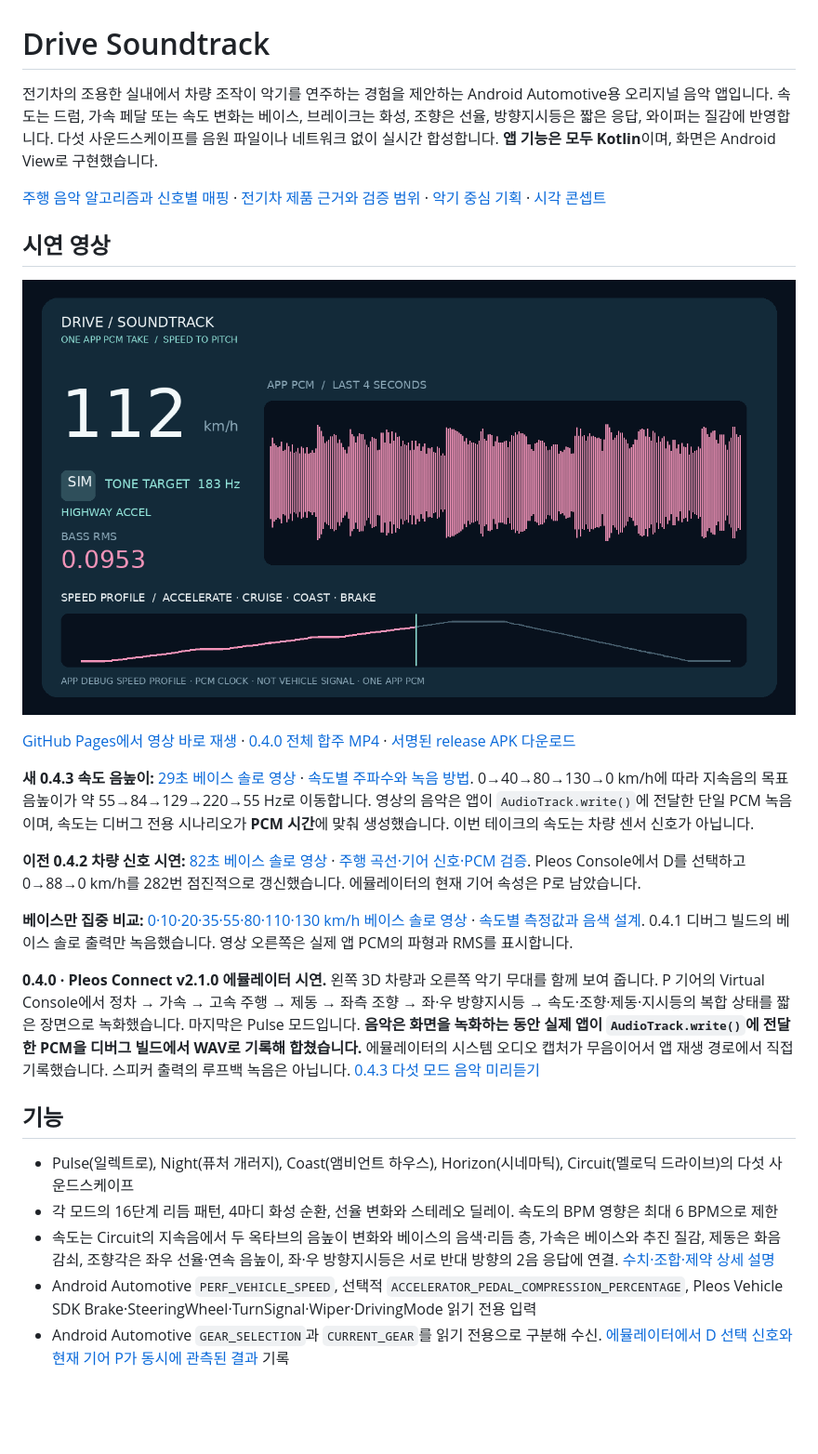
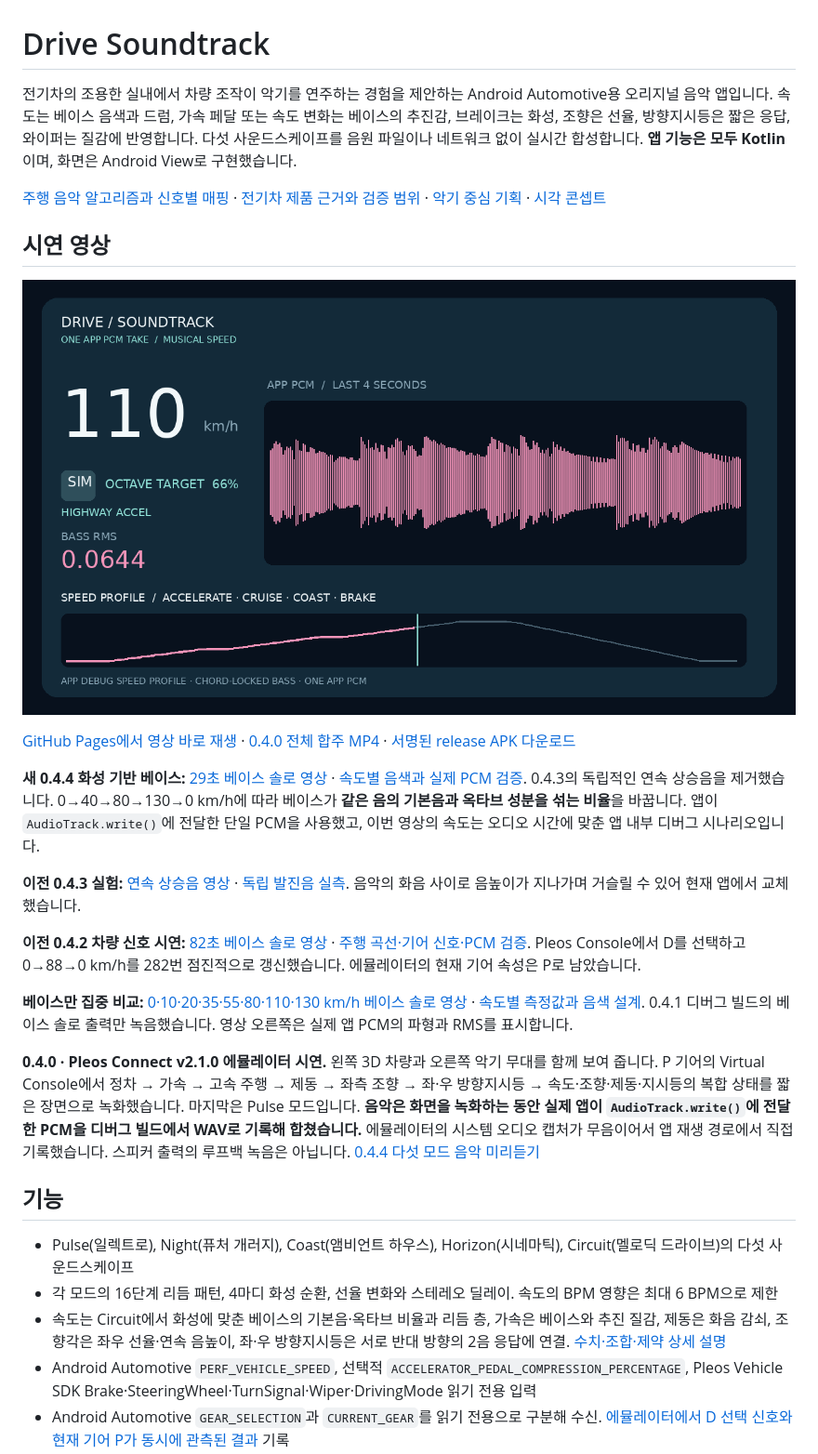
Before and after one commit to hoyadong1/Caestro, a Markdown page: README.md, the part around one of its changes. Shown at 93% size. Rendered like a GitHub page; pictures changed too: docs/musical-speed-poster.png (added); blank space fills up the shorter version.

Commit message:
Replace forced speed sweep with chord-locked bass color

```diff
--- a/README.md
+++ b/README.md
@@ -1,28 +1,30 @@
 # Drive Soundtrack
 
-전기차의 조용한 실내에서 차량 조작이 악기를 연주하는 경험을 제안하는 Android Automotive용 오리지널 음악 앱입니다. 속도는 드럼, 가속 페달 또는 속도 변화는 베이스, 브레이크는 화성, 조향은 선율, 방향지시등은 짧은 응답, 와이퍼는 질감에 반영합니다. 다섯 사운드스케이프를 음원 파일이나 네트워크 없이 실시간 합성합니다. **앱 기능은 모두 Kotlin**이며, 화면은 Android View로 구현했습니다.
+전기차의 조용한 실내에서 차량 조작이 악기를 연주하는 경험을 제안하는 Android Automotive용 오리지널 음악 앱입니다. 속도는 베이스 음색과 드럼, 가속 페달 또는 속도 변화는 베이스의 추진감, 브레이크는 화성, 조향은 선율, 방향지시등은 짧은 응답, 와이퍼는 질감에 반영합니다. 다섯 사운드스케이프를 음원 파일이나 네트워크 없이 실시간 합성합니다. **앱 기능은 모두 Kotlin**이며, 화면은 Android View로 구현했습니다.
 
 [주행 음악 알고리즘과 신호별 매핑](DRIVING_SCORE_ALGORITHM.md) · [전기차 제품 근거와 검증 범위](EV_PRODUCT_RATIONALE.md) · [악기 중심 기획](PRODUCT_V2_INSTRUMENT_CONCEPT.md) · [시각 콘셉트](demo/instrument-stage-v2-concept.png)
 
 ## 시연 영상
 
-[![속도에 따라 음높이가 바뀌는 베이스 시연 영상](docs/speed-pitch-poster.png)](https://hoyadong1.github.io/DriveSoundtrack/)
+[![화성에 맞춰 변하는 속도 베이스 시연 영상](docs/musical-speed-poster.png)](https://hoyadong1.github.io/DriveSoundtrack/)
 
 [GitHub Pages에서 영상 바로 재생](https://hoyadong1.github.io/DriveSoundtrack/) · [0.4.0 전체 합주 MP4](docs/drive-soundtrack-demo.mp4) · [서명된 release APK 다운로드](apk/홍원택_DriveSoundtrack_release.apk)
 
-**새 0.4.3 속도 음높이:** [29초 베이스 솔로 영상](docs/speed-pitch-journey.mp4) · [속도별 주파수와 녹음 방법](SPEED_PITCH_JOURNEY.md). 0→40→80→130→0 km/h에 따라 지속음의 목표 음높이가 약 55→84→129→220→55 Hz로 이동합니다. 영상의 음악은 앱이 `AudioTrack.write()`에 전달한 단일 PCM 녹음이며, 속도는 디버그 전용 시나리오가 **PCM 시간**에 맞춰 생성했습니다. 이번 테이크의 속도는 차량 센서 신호가 아닙니다.
+**새 0.4.4 화성 기반 베이스:** [29초 베이스 솔로 영상](docs/musical-speed-journey.mp4) · [속도별 음색과 실제 PCM 검증](MUSICAL_SPEED_JOURNEY.md). 0.4.3의 독립적인 연속 상승음을 제거했습니다. 0→40→80→130→0 km/h에 따라 베이스가 **같은 음의 기본음과 옥타브 성분을 섞는 비율**을 바꿉니다. 앱이 `AudioTrack.write()`에 전달한 단일 PCM을 사용했고, 이번 영상의 속도는 오디오 시간에 맞춘 앱 내부 디버그 시나리오입니다.
+
+**이전 0.4.3 실험:** [연속 상승음 영상](docs/speed-pitch-journey.mp4) · [독립 발진음 실측](SPEED_PITCH_JOURNEY.md). 음악의 화음 사이로 음높이가 지나가며 거슬릴 수 있어 현재 앱에서 교체했습니다.
 
 **이전 0.4.2 차량 신호 시연:** [82초 베이스 솔로 영상](docs/bass-drive-journey.mp4) · [주행 곡선·기어 신호·PCM 검증](BASS_JOURNEY.md). Pleos Console에서 D를 선택하고 0→88→0 km/h를 282번 점진적으로 갱신했습니다. 에뮬레이터의 현재 기어 속성은 P로 남았습니다.
 
 **베이스만 집중 비교:** [0·10·20·35·55·80·110·130 km/h 베이스 솔로 영상](https://hoyadong1.github.io/DriveSoundtrack/bass-speed-study.mp4) · [속도별 측정값과 음색 설계](BASS_STUDY.md). 0.4.1 디버그 빌드의 베이스 솔로 출력만 녹음했습니다. 영상 오른쪽은 실제 앱 PCM의 파형과 RMS를 표시합니다.
 
-**0.4.0 · Pleos Connect v2.1.0 에뮬레이터 시연.** 왼쪽 3D 차량과 오른쪽 악기 무대를 함께 보여 줍니다. P 기어의 Virtual Console에서 정차 → 가속 → 고속 주행 → 제동 → 좌측 조향 → 좌·우 방향지시등 → 속도·조향·제동·지시등의 복합 상태를 짧은 장면으로 녹화했습니다. 마지막은 Pulse 모드입니다. **음악은 화면을 녹화하는 동안 실제 앱이 `AudioTrack.write()`에 전달한 PCM을 디버그 빌드에서 WAV로 기록해 합쳤습니다.** 에뮬레이터의 시스템 오디오 캡처가 무음이어서 앱 재생 경로에서 직접 기록했습니다. 스피커 출력의 루프백 녹음은 아닙니다. [0.4.3 다섯 모드 음악 미리듣기](docs/drive-soundtrack-soundscapes.mp3)
+**0.4.0 · Pleos Connect v2.1.0 에뮬레이터 시연.** 왼쪽 3D 차량과 오른쪽 악기 무대를 함께 보여 줍니다. P 기어의 Virtual Console에서 정차 → 가속 → 고속 주행 → 제동 → 좌측 조향 → 좌·우 방향지시등 → 속도·조향·제동·지시등의 복합 상태를 짧은 장면으로 녹화했습니다. 마지막은 Pulse 모드입니다. **음악은 화면을 녹화하는 동안 실제 앱이 `AudioTrack.write()`에 전달한 PCM을 디버그 빌드에서 WAV로 기록해 합쳤습니다.** 에뮬레이터의 시스템 오디오 캡처가 무음이어서 앱 재생 경로에서 직접 기록했습니다. 스피커 출력의 루프백 녹음은 아닙니다. [0.4.4 다섯 모드 음악 미리듣기](docs/drive-soundtrack-soundscapes.mp3)
 
 ## 기능
 
 - Pulse(일렉트로), Night(퓨처 개러지), Coast(앰비언트 하우스), Horizon(시네마틱), Circuit(멜로딕 드라이브)의 다섯 사운드스케이프
 - 각 모드의 16단계 리듬 패턴, 4마디 화성 순환, 선율 변화와 스테레오 딜레이. 속도의 BPM 영향은 최대 6 BPM으로 제한
-- 속도는 Circuit의 지속음에서 두 옥타브의 음높이 변화와 베이스의 음색·리듬 층, 가속은 베이스와 추진 질감, 제동은 화음 감쇠, 조향각은 좌우 선율·연속 음높이, 좌·우 방향지시등은 서로 반대 방향의 2음 응답에 연결. [수치·조합·제약 상세 설명](DRIVING_SCORE_ALGORITHM.md)
+- 속도는 Circuit에서 화성에 맞춘 베이스의 기본음·옥타브 비율과 리듬 층, 가속은 베이스와 추진 질감, 제동은 화음 감쇠, 조향각은 좌우 선율·연속 음높이, 좌·우 방향지시등은 서로 반대 방향의 2음 응답에 연결. [수치·조합·제약 상세 설명](DRIVING_SCORE_ALGORITHM.md)
 - Android Automotive `PERF_VEHICLE_SPEED`, 선택적 `ACCELERATOR_PEDAL_COMPRESSION_PERCENTAGE`, Pleos Vehicle SDK Brake·SteeringWheel·TurnSignal·Wiper·DrivingMode 읽기 전용 입력
 - Android Automotive `GEAR_SELECTION`과 `CURRENT_GEAR`를 읽기 전용으로 구분해 수신. [에뮬레이터에서 D 선택 신호와 현재 기어 P가 동시에 관측된 결과](BASS_JOURNEY.md) 기록
 - 가속 페달 속성이 없는 기기에서는 **속도 변화로 추정한 추진감**을 베이스에 사용하며 실제 페달값과 구분. 차량 속도 입력이 없으면 정차 중 속도·가속·제동·조향·방향지시등·와이퍼 시연 조작 제공
```
Also changed, not shown: other parts of README.md (+2 -2 lines), DRIVING_SCORE_ALGORITHM.md (+3 -2 lines), MUSICAL_SPEED_JOURNEY.md (added, +29 -0 lines), SPEED_PITCH_JOURNEY.md (+3 -1 lines), 8 other files.
